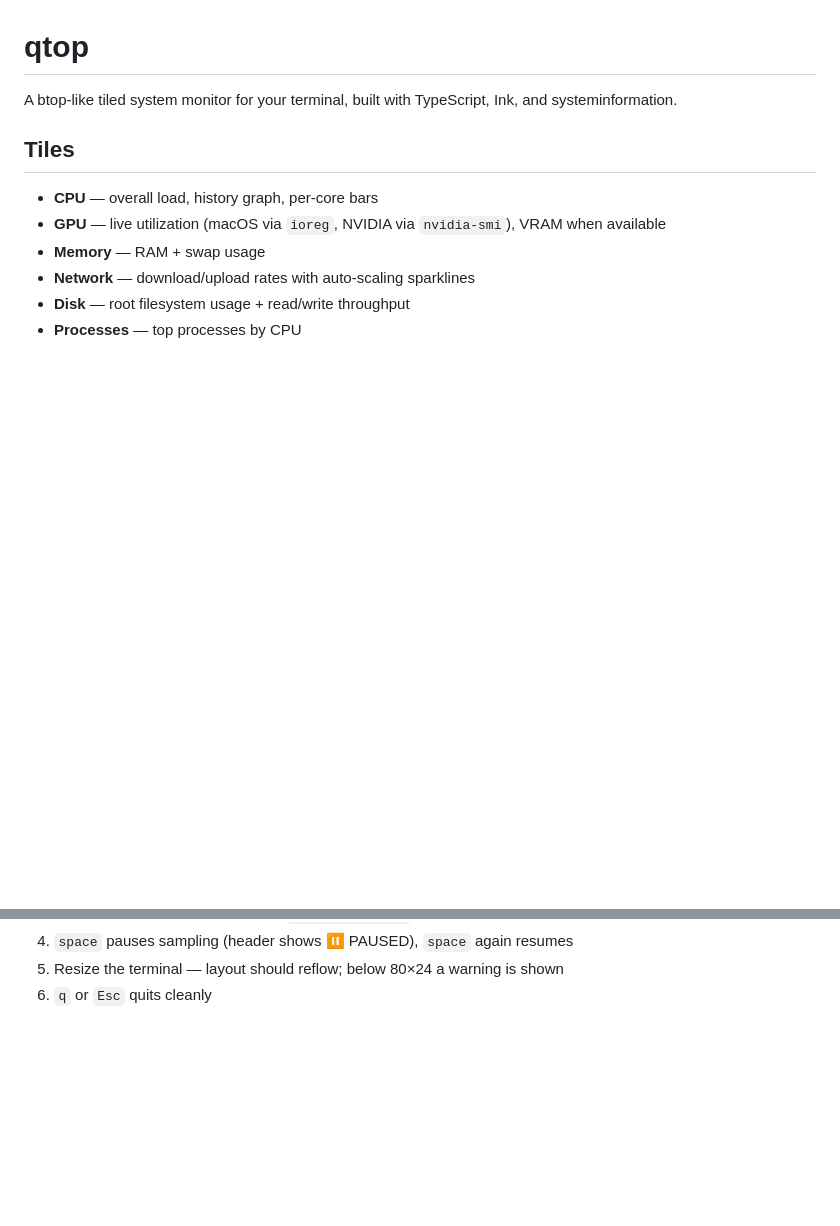
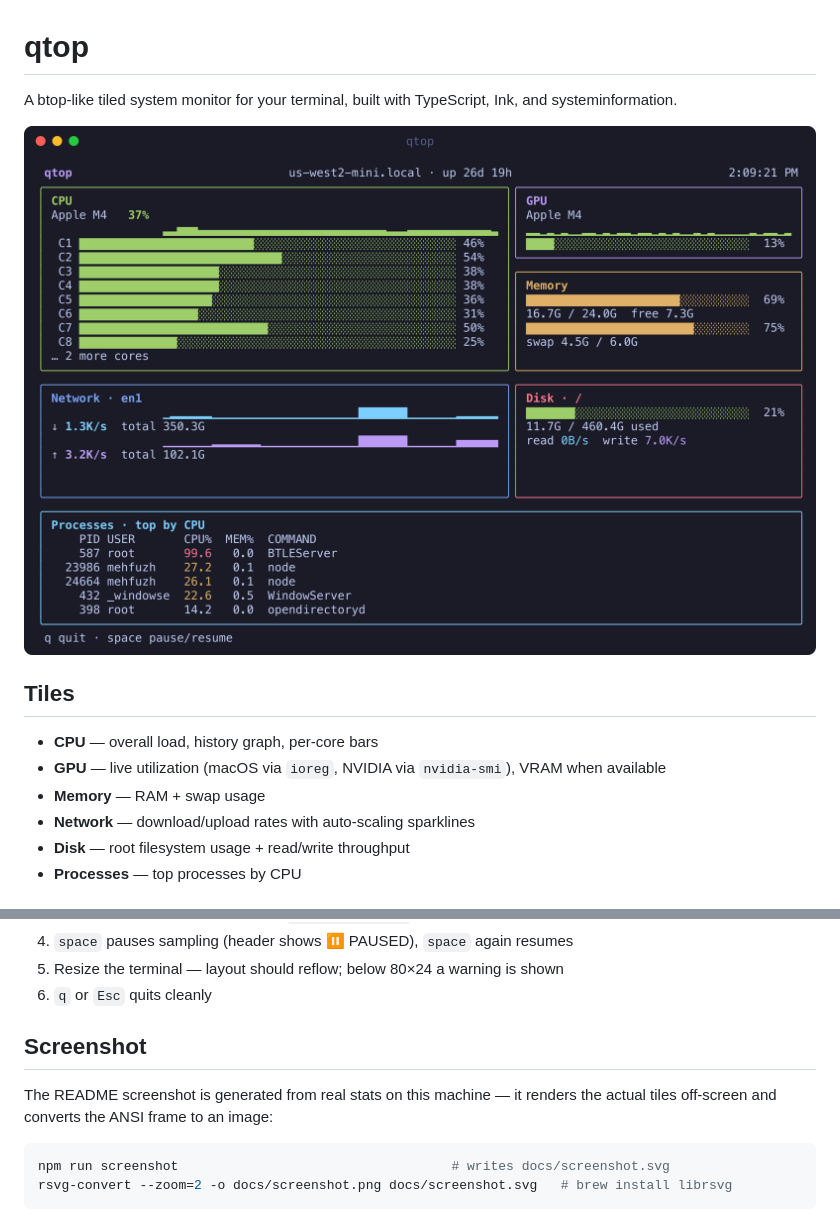
Before and after one commit to mehfuzh/qtop, a Markdown page: README.md, 2 parts joined by grey strips. GitHub-like rendering; pictures changed too: docs/screenshot.png (added); blank space fills up the shorter version.

Commit message:
docs: add real-stats README screenshot + screenshot generator
Co-authored-by: Docent <docent@smartloop.ai>

````diff
--- a/README.md
+++ b/README.md
@@ -1,6 +1,8 @@
 # qtop
 
 A btop-like tiled system monitor for your terminal, built with TypeScript, Ink, and systeminformation.
+
+![qtop screenshot](docs/screenshot.png)
 
 ## Tiles
 - **CPU** — overall load, history graph, per-core bars
@@ -60,3 +62,11 @@ Manual test of the TUI (needs a real terminal at least 80×24):
 4. `space` pauses sampling (header shows ⏸ PAUSED), `space` again resumes
 5. Resize the terminal — layout should reflow; below 80×24 a warning is shown
 6. `q` or `Esc` quits cleanly
+
+## Screenshot
+The README screenshot is generated from real stats on this machine — it renders
+the actual tiles off-screen and converts the ANSI frame to an image:
+```sh
+npm run screenshot                                   # writes docs/screenshot.svg
+rsvg-convert --zoom=2 -o docs/screenshot.png docs/screenshot.svg   # brew install librsvg
+```
````
Also changed, not shown: 5 other files.
